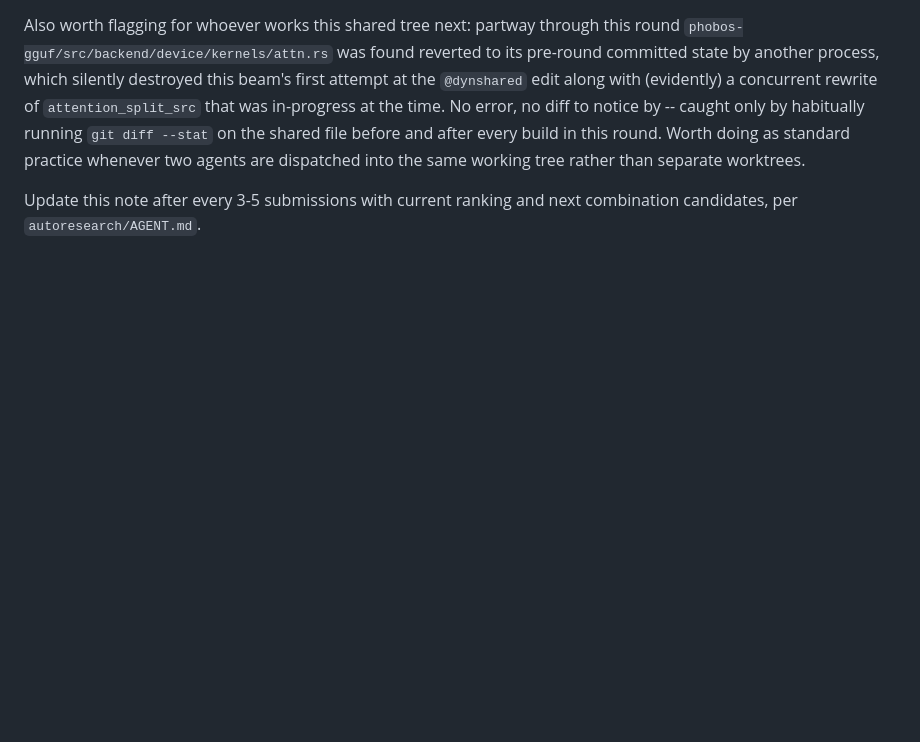
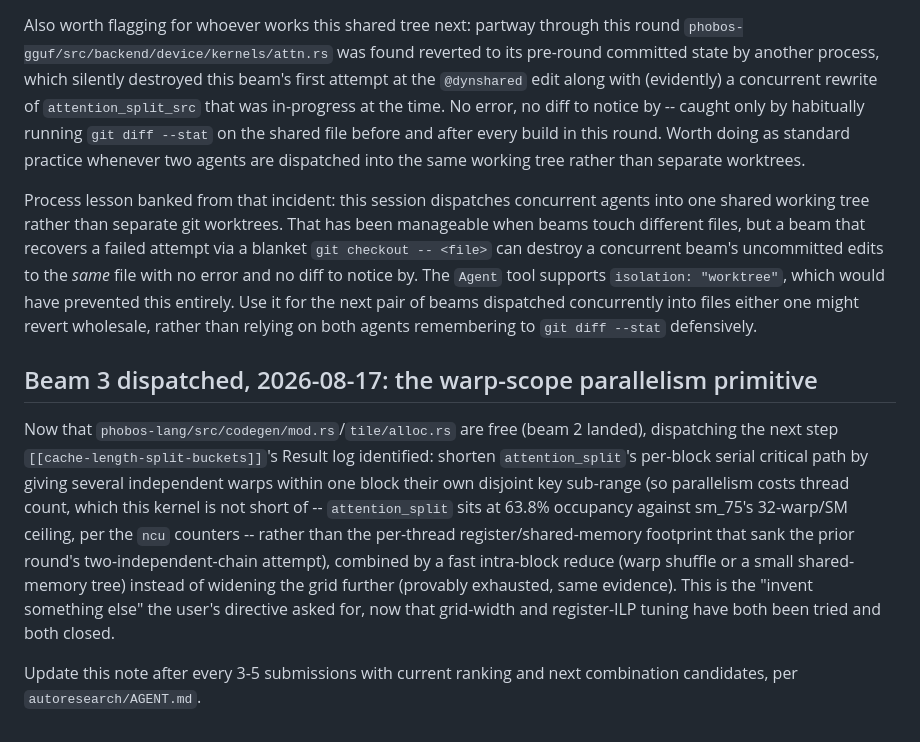
Before and after one commit to joa/phobos-lang, a Markdown page: autoresearch/beams/BEAMS.md, the part around the change. GitHub-like rendering; blank space fills up the shorter version.

Commit message:
autoresearch: bank the worktree-isolation lesson, dispatch beam 3

```diff
--- a/autoresearch/beams/BEAMS.md
+++ b/autoresearch/beams/BEAMS.md
@@ -516,5 +516,31 @@ every build in this round. Worth doing as standard practice whenever two
 agents are dispatched into the same working tree rather than separate
 worktrees.
 
+Process lesson banked from that incident: this session dispatches concurrent
+agents into one shared working tree rather than separate git worktrees. That
+has been manageable when beams touch different files, but a beam that
+recovers a failed attempt via a blanket `git checkout -- <file>` can destroy
+a concurrent beam's uncommitted edits to the *same* file with no error and
+no diff to notice by. The `Agent` tool supports `isolation: "worktree"`,
+which would have prevented this entirely. Use it for the next pair of beams
+dispatched concurrently into files either one might revert wholesale, rather
+than relying on both agents remembering to `git diff --stat` defensively.
+
+## Beam 3 dispatched, 2026-08-17: the warp-scope parallelism primitive
+
+Now that `phobos-lang/src/codegen/mod.rs`/`tile/alloc.rs` are free (beam 2
+landed), dispatching the next step `[[cache-length-split-buckets]]`'s
+Result log identified: shorten `attention_split`'s per-block serial
+critical path by giving several independent warps within one block their
+own disjoint key sub-range (so parallelism costs thread count, which this
+kernel is not short of -- `attention_split` sits at 63.8% occupancy against
+sm_75's 32-warp/SM ceiling, per the `ncu` counters -- rather than the
+per-thread register/shared-memory footprint that sank the prior round's
+two-independent-chain attempt), combined by a fast intra-block reduce
+(warp shuffle or a small shared-memory tree) instead of widening the grid
+further (provably exhausted, same evidence). This is the "invent something
+else" the user's directive asked for, now that grid-width and register-ILP
+tuning have both been tried and both closed.
+
 Update this note after every 3-5 submissions with current ranking and next
 combination candidates, per `autoresearch/AGENT.md`.
```
